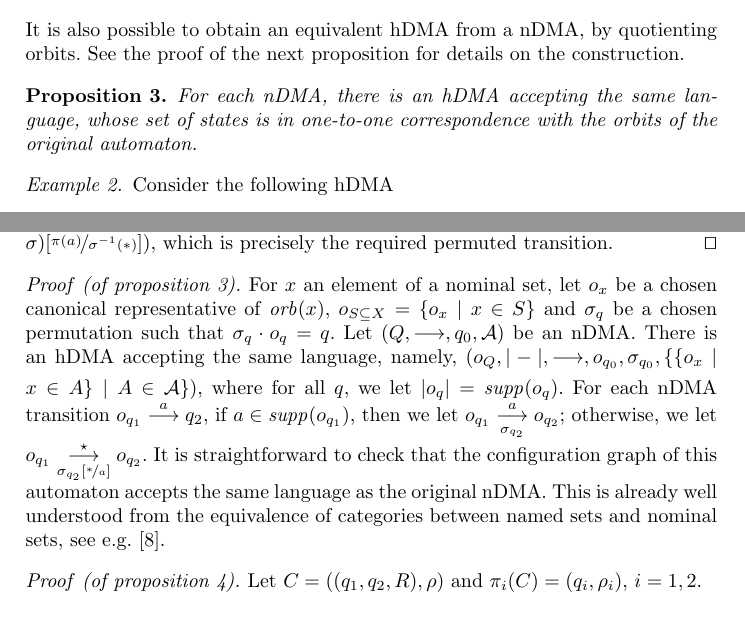
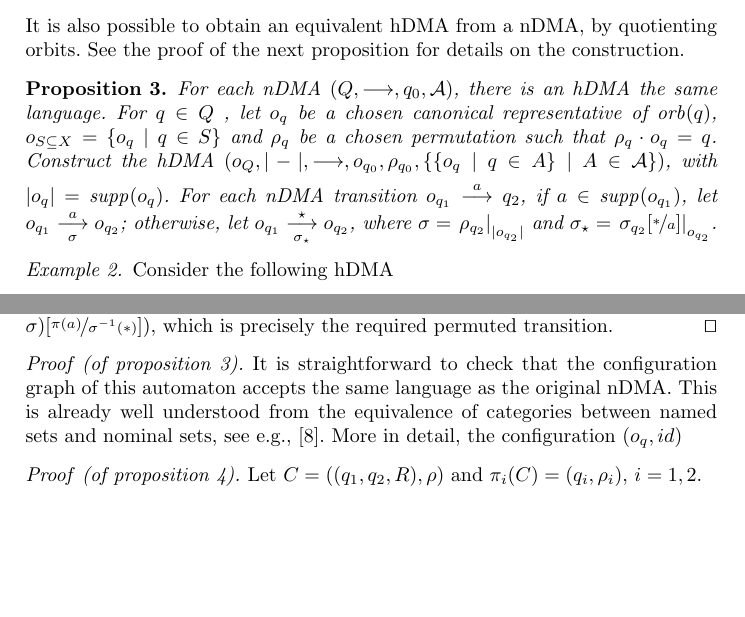
Before and after one commit to vincenzoml/hdma, a LaTeX thesis (ndma.tex, which reads hd-automata.tex, proofs.tex): two parts of pages 7 and 17 of 20, joined at a grey line, cut so that both start at the same text, the shorter picture padded with empty space. Compiled offline with pdfLaTeX.

Commit message:
HD of a ndma

```diff
--- a/hd-automata.tex
+++ b/hd-automata.tex
@@ -143,7 +143,10 @@ Finite representations are useful for effective operations on languages, as we s
 \noindent It is also possible to obtain an equivalent hDMA from a nDMA, by quotienting orbits. See the proof of the next proposition for details on the construction.
 
 \begin{proposition}\label{prop:ndma-to-hdma}
-For each nDMA, there is an \hdma{} accepting the same language, whose set of states is in one-to-one correspondence with the orbits of the original automaton.
+For each nDMA $(Q,\tr{},q_0,\acc)$, there is an \hdma{} the same language.
+For $q \in Q$ , let $o_q$ be a chosen canonical representative of $\orb(q)$, $o_{S \subseteq X} = \{o_q \mid q \in S\}$ and $\rho_q$ be a chosen permutation such that $\rho_q \cdot o_q = q$.	Construct the \hdma\  $(o_Q,\weight-,\htr{}{},o_{q_0},\rho_{q_0},\{ \{ o_q \mid q \in A\} \mid A \in \acc \})$,
+%
+with $\weight{o_q} = \supp(o_q)$. For each nDMA transition $o_{q_1} \tr a q_2$, if $a \in \supp(o_{q_1})$, let $o_{q_1} \htr{a}{\sigma} o_{q_2}$; otherwise, let $o_{q_1} \htr{\star}{\sigma_\star} o_{q_2}$, where $\sigma=\restr{\rho_{q_2}}{\weight{o_{q_2}}}$ and $\sigma_\star = \restr{\sigma_{q_2}\sub{*}{a}}{o_{q_2}}$.
 \end{proposition}
 
 
--- a/proofs.tex
+++ b/proofs.tex
@@ -18,9 +18,7 @@ By properties of nominal sets, for $x$ finitely supported and $f$ equivariant, $
 
 %\end{proof}
 \begin{proof}[of \cref{prop:ndma-to-hdma}]
-For $x$ an element of a nominal set, let $o_x$ be a chosen canonical representative of $\orb(x)$, $o_{S \subseteq X} = \{o_x \mid x \in S\}$ and $\sigma_q$ be a chosen permutation such that $\sigma_q \cdot o_q = q$.	Let $(Q,\tr{},q_0,\acc)$ be an nDMA. There is an \hdma{} accepting the same language, namely,  $(o_Q,\weight-,\htr{}{},o_{q_0},\sigma_{q_0},\{ \{ o_x \mid x \in A\} \mid A \in \acc \})$,
-%
-where for all $q$, we let $\weight{o_q} = \supp(o_q)$. For each nDMA transition $o_{q_1} \tr a q_2$, if $a \in \supp(o_{q_1})$, then we let $o_{q_1} \htr{a}{\sigma_{q_2}} o_{q_2}$; otherwise, we let $o_{q_1} \htr{\star}{\sigma_{q_2}\sub{*}{a}} o_{q_2}$. It is straightforward to check that the configuration graph of this automaton accepts the same language as the original nDMA. This is already well understood from the equivalence of categories between named sets and nominal sets, see e.g.\ \cite{GadducciMM06}.
+ It is straightforward to check that the configuration graph of this automaton accepts the same language as the original nDMA. This is already well understood from the equivalence of categories between named sets and nominal sets, see e.g., \cite{GadducciMM06}. More in detail, the configuration $(o_q,id)$
 \end{proof}
 
 
```
